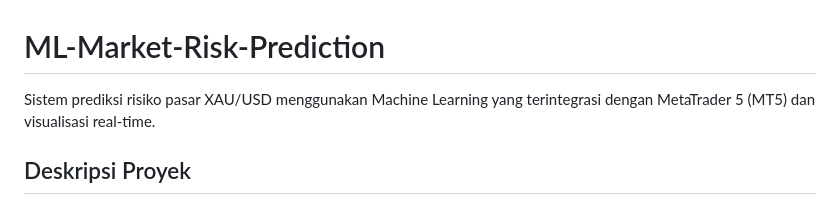
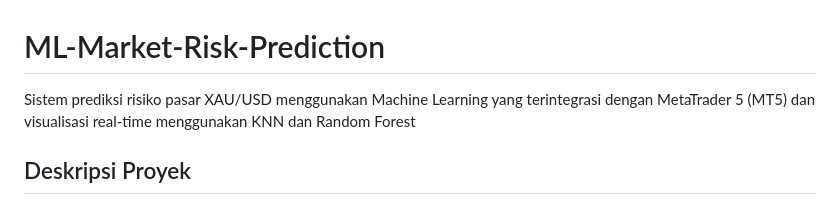
Before and after one commit to EL-Gatow/ML-Market-Risk-Prediction, a Markdown page: README.md, the part around the change. Drawn GitHub-style.

```diff
--- a/README.md
+++ b/README.md
@@ -1,6 +1,6 @@
 # ML-Market-Risk-Prediction
 
-Sistem prediksi risiko pasar XAU/USD menggunakan Machine Learning yang terintegrasi dengan MetaTrader 5 (MT5) dan visualisasi real-time.
+Sistem prediksi risiko pasar XAU/USD menggunakan Machine Learning yang terintegrasi dengan MetaTrader 5 (MT5) dan visualisasi real-time menggunakan KNN dan Random Forest
 
 ## Deskripsi Proyek
 
```
